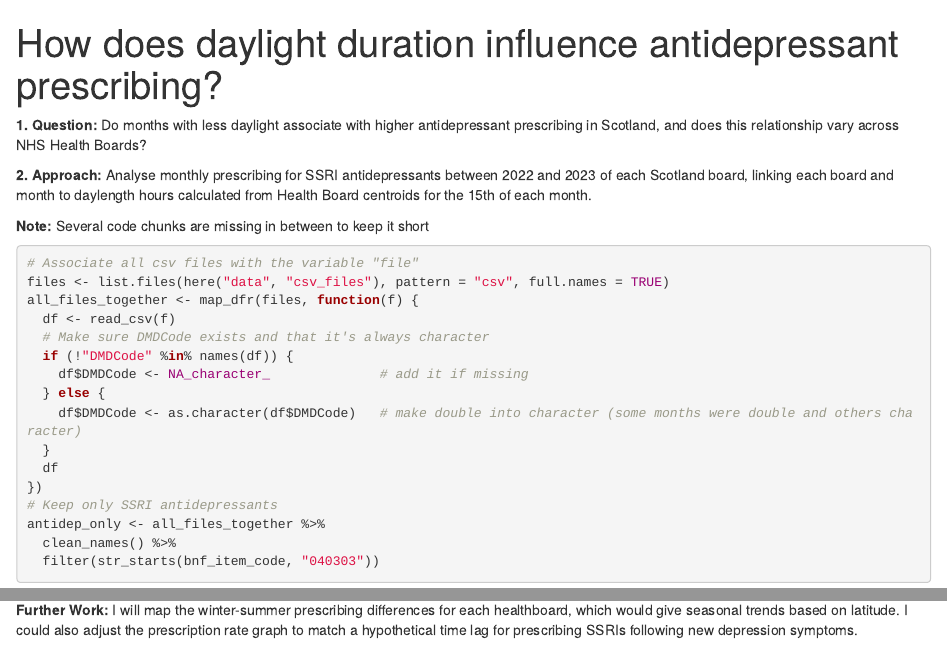
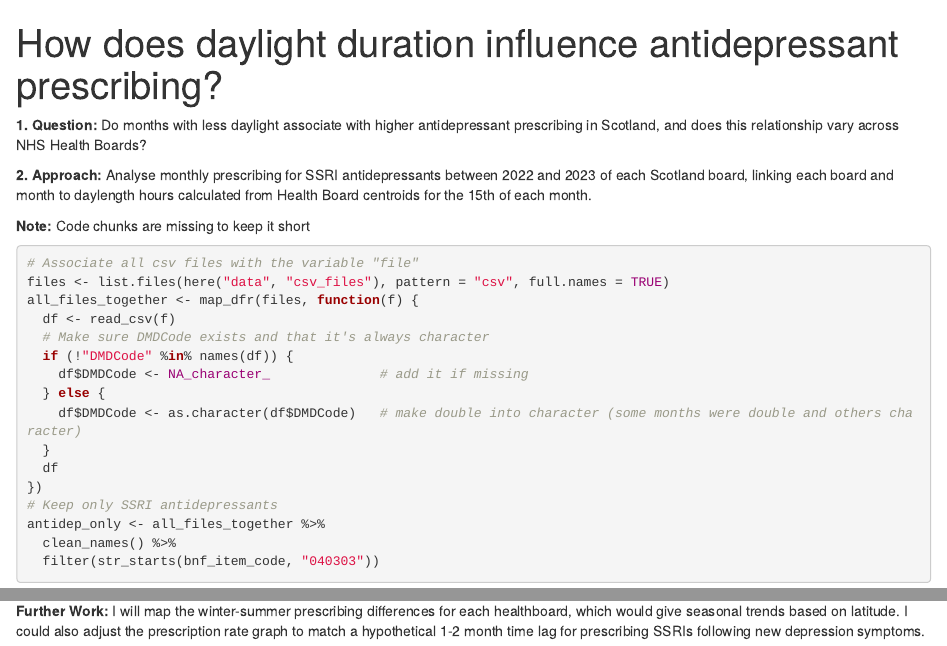
Before and after one commit to christos-prap/B247222, an R Markdown document (docs/index.Rmd): the page in a window 1100 px wide, from its top, and a second part further down, joined at a grey line. Rendered offline with R 4.5, knitr and Pandoc, with nearby package versions; some code elsewhere in the file could not run offline; column names are cleaned by a stand-in for the janitor package.

Commit message:
Even shorter for formative

````diff
--- a/docs/index.Rmd
+++ b/docs/index.Rmd
@@ -13,7 +13,7 @@ knitr::opts_chunk$set(echo = TRUE)
 
 **2. Approach:** Analyse monthly prescribing for SSRI antidepressants between 2022 and 2023 of each Scotland board, linking each board and month to daylength hours calculated from Health Board centroids for the 15th of each month.
 
-**Note:** Several code chunks are missing in between to keep it short
+**Note:** Code chunks are missing to keep it short
 
 ```{r libraries, include = FALSE}
 # Load packages
@@ -162,4 +162,4 @@ ggplot(scotland_daylength_per_month, aes(x = date)) +
 **Discussion:** From the plot above there seems to be no pattern between SSRI prescriptions and daylength time for the whole of Scotland.
 However, the effect of daylength may be better shown by the differences in prescribing for each healthboard. Another approach would be to consider the mg of SSRI per 1000 people rather than total items.
 
-**Further Work:** I will map the winter-summer prescribing differences for each healthboard, which would give seasonal trends based on latitude. I could also adjust the prescription rate graph to match a hypothetical time lag for prescribing SSRIs following new depression symptoms.
+**Further Work:** I will map the winter-summer prescribing differences for each healthboard, which would give seasonal trends based on latitude. I could also adjust the prescription rate graph to match a hypothetical 1-2 month time lag for prescribing SSRIs following new depression symptoms.
````
Also changed, not shown: docs/index.Rmd (2 more changed lines), 1 other file.
